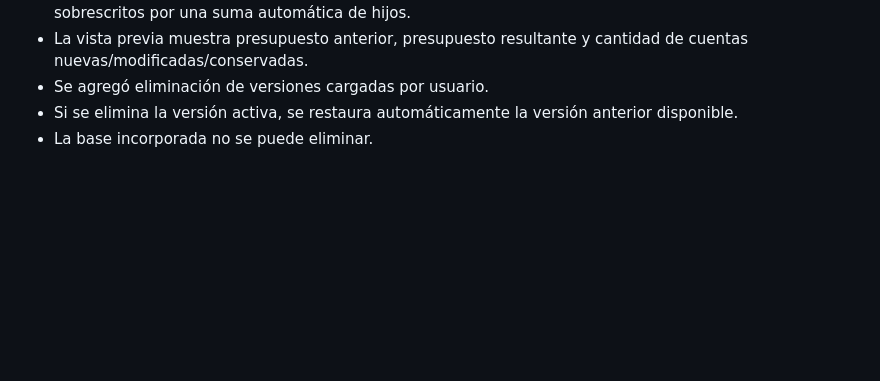
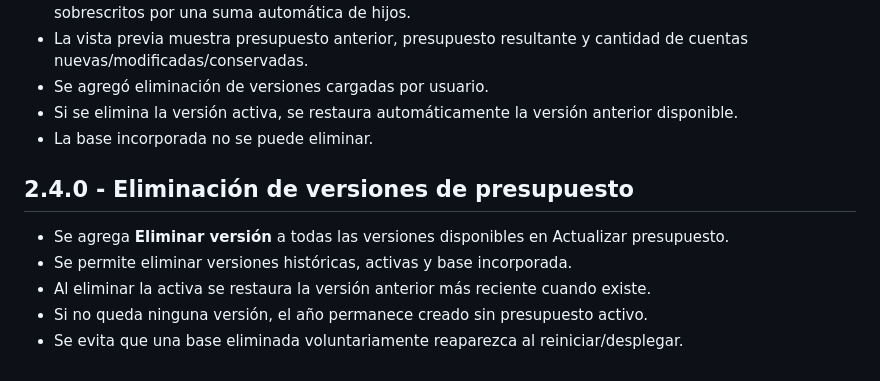
Before and after one commit to thomasriquelmerodriguez-lab/PRESUPUESTO-REQUERIMIENTOS, a Markdown page: CHANGELOG.md, the part around the change. Rendered like a GitHub page; blank space fills up the shorter version.

```diff
--- a/CHANGELOG.md
+++ b/CHANGELOG.md
@@ -73,3 +73,11 @@
 - Se agregó eliminación de versiones cargadas por usuario.
 - Si se elimina la versión activa, se restaura automáticamente la versión anterior disponible.
 - La base incorporada no se puede eliminar.
+
+## 2.4.0 - Eliminación de versiones de presupuesto
+
+- Se agrega **Eliminar versión** a todas las versiones disponibles en Actualizar presupuesto.
+- Se permite eliminar versiones históricas, activas y base incorporada.
+- Al eliminar la activa se restaura la versión anterior más reciente cuando existe.
+- Si no queda ninguna versión, el año permanece creado sin presupuesto activo.
+- Se evita que una base eliminada voluntariamente reaparezca al reiniciar/desplegar.
```
Also changed, not shown: ACTUALIZACION_ELIMINAR_VERSIONES.md (added, +14 -0 lines), README.md (+3 -0 lines).
